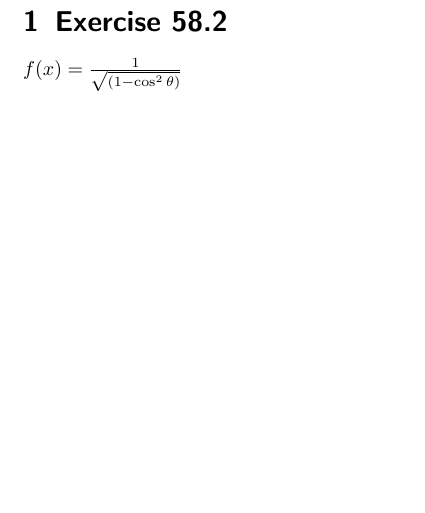
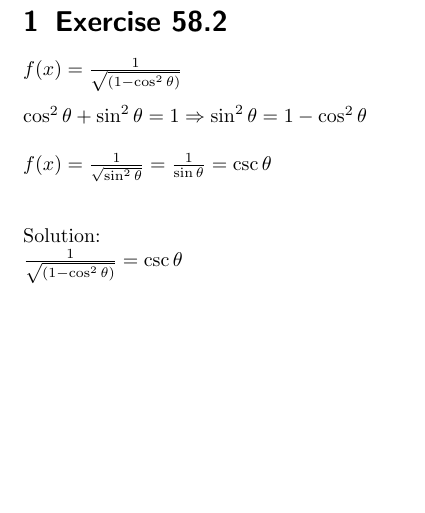
Before and after one commit to aelfimow/trigonometry-cpp, a LaTeX problem sheet (Exercise-58-2/solution/solution.tex): part of the page, cut so that both start at the same text. Compiled offline with pdfLaTeX.

Commit message:
Exercise 58.2: updated solution

```diff
--- a/Exercise-58-2/solution/solution.tex
+++ b/Exercise-58-2/solution/solution.tex
@@ -8,5 +8,13 @@
 
 $f(x) = \frac{1}{\sqrt{(1 - \cos^{2}{\theta})}}$\\
 \\
+$\cos^{2}{\theta} + \sin^{2}{\theta} = 1 \Rightarrow \sin^{2}{\theta} = 1 - \cos^{2}{\theta}$
+\\
+\\
+$f(x) = \frac{1}{\sqrt{\sin^{2}{\theta}}} = \frac{1}{\sin{\theta}} = \csc{\theta}$\\
+\\
+\\
+Solution:\\
+$\frac{1}{\sqrt{(1 - \cos^{2}{\theta})}} = \csc{\theta}$\\
 
 \end{document}
```
